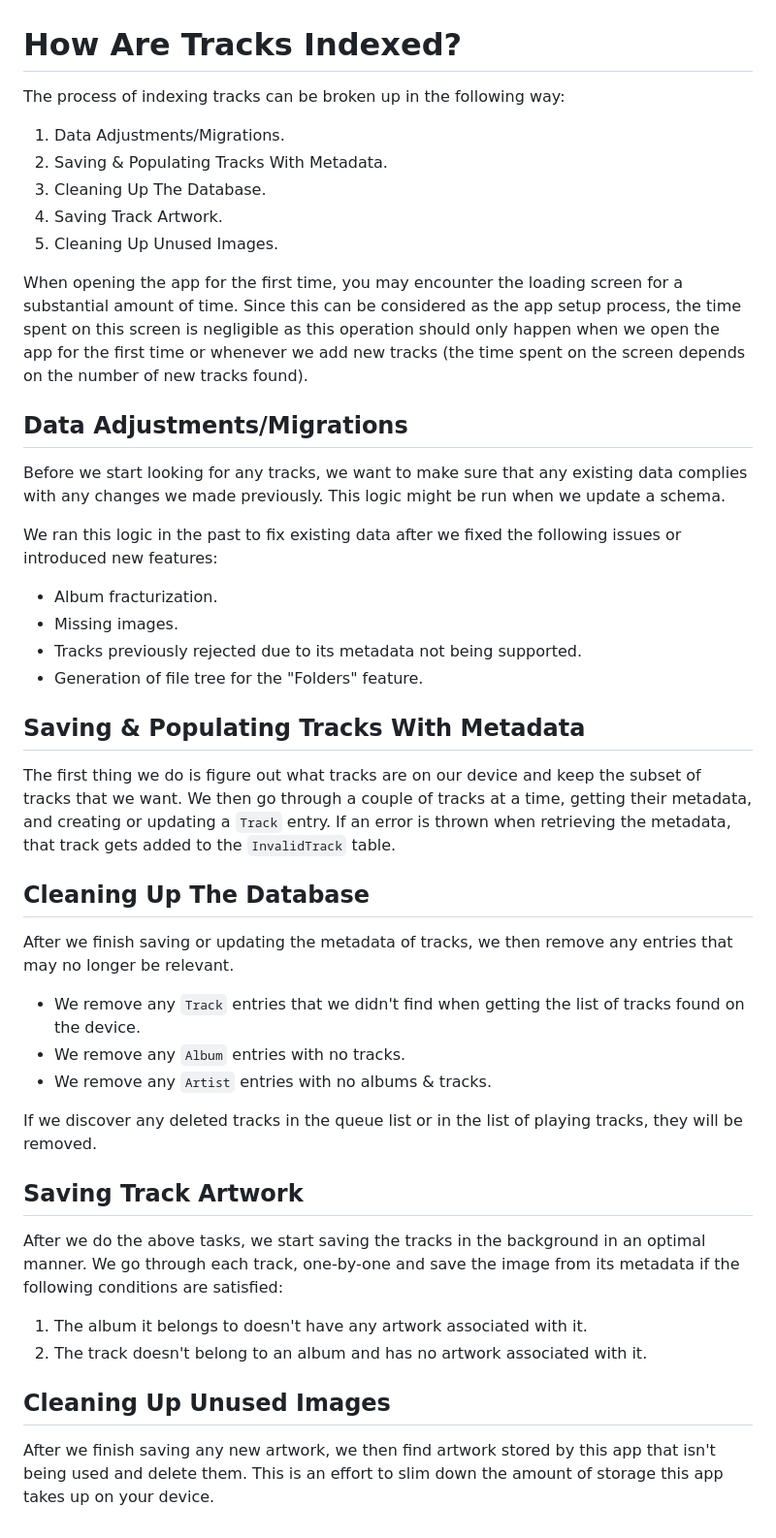
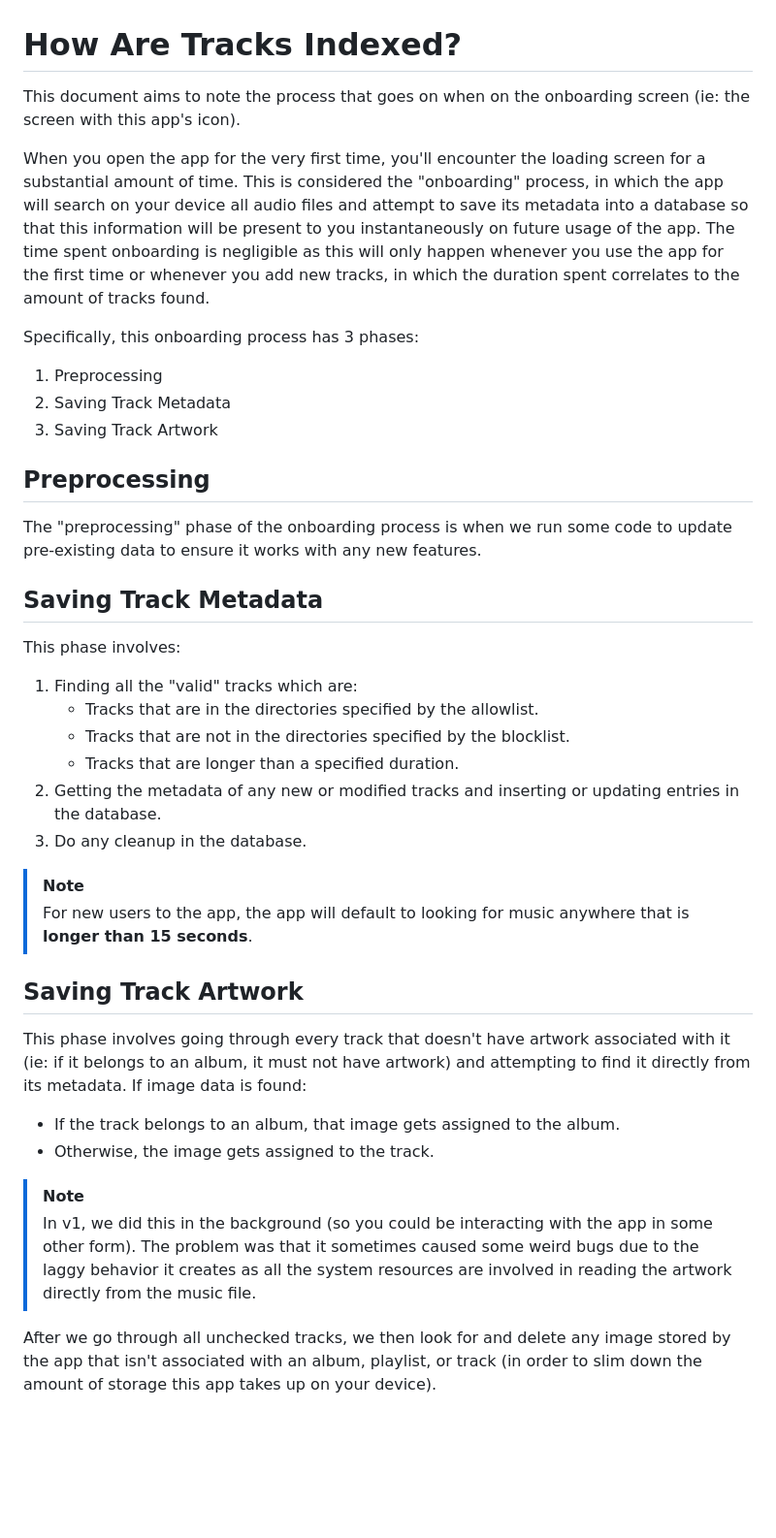
Before and after one commit to MissingCore/Music, a Markdown page: docs/how-are-tracks-indexed.md, the part around the change. Shown at 97% size. Rendered like a GitHub page; blank space fills up the shorter version.

```diff
--- a/docs/how-are-tracks-indexed.md
+++ b/docs/how-are-tracks-indexed.md
@@ -1,47 +1,41 @@
 # How Are Tracks Indexed?
 
-The process of indexing tracks can be broken up in the following way:
+This document aims to note the process that goes on when on the onboarding screen (ie: the screen with this app's icon).
 
-1. Data Adjustments/Migrations.
-2. Saving & Populating Tracks With Metadata.
-3. Cleaning Up The Database.
-4. Saving Track Artwork.
-5. Cleaning Up Unused Images.
+When you open the app for the very first time, you'll encounter the loading screen for a substantial amount of time. This is considered the "onboarding" process, in which the app will search on your device all audio files and attempt to save its metadata into a database so that this information will be present to you instantaneously on future usage of the app. The time spent onboarding is negligible as this will only happen whenever you use the app for the first time or whenever you add new tracks, in which the duration spent correlates to the amount of tracks found.
 
-When opening the app for the first time, you may encounter the loading screen for a substantial amount of time. Since this can be considered as the app setup process, the time spent on this screen is negligible as this operation should only happen when we open the app for the first time or whenever we add new tracks (the time spent on the screen depends on the number of new tracks found).
+Specifically, this onboarding process has 3 phases:
 
-## Data Adjustments/Migrations
+1. Preprocessing
+2. Saving Track Metadata
+3. Saving Track Artwork
 
-Before we start looking for any tracks, we want to make sure that any existing data complies with any changes we made previously. This logic might be run when we update a schema.
+## Preprocessing
 
-We ran this logic in the past to fix existing data after we fixed the following issues or introduced new features:
+The "preprocessing" phase of the onboarding process is when we run some code to update pre-existing data to ensure it works with any new features.
 
-- Album fracturization.
-- Missing images.
-- Tracks previously rejected due to its metadata not being supported.
-- Generation of file tree for the "Folders" feature.
+## Saving Track Metadata
 
-## Saving & Populating Tracks With Metadata
+This phase involves:
 
-The first thing we do is figure out what tracks are on our device and keep the subset of tracks that we want. We then go through a couple of tracks at a time, getting their metadata, and creating or updating a `Track` entry. If an error is thrown when retrieving the metadata, that track gets added to the `InvalidTrack` table.
+1. Finding all the "valid" tracks which are:
+   - Tracks that are in the directories specified by the allowlist.
+   - Tracks that are not in the directories specified by the blocklist.
+   - Tracks that are longer than a specified duration.
+2. Getting the metadata of any new or modified tracks and inserting or updating entries in the database.
+3. Do any cleanup in the database.
 
-## Cleaning Up The Database
-
-After we finish saving or updating the metadata of tracks, we then remove any entries that may no longer be relevant.
-
-- We remove any `Track` entries that we didn't find when getting the list of tracks found on the device.
-- We remove any `Album` entries with no tracks.
-- We remove any `Artist` entries with no albums & tracks.
-
-If we discover any deleted tracks in the queue list or in the list of playing tracks, they will be removed.
+> [!NOTE]
+> For new users to the app, the app will default to looking for music anywhere that is **longer than 15 seconds**.
 
 ## Saving Track Artwork
 
-After we do the above tasks, we start saving the tracks in the background in an optimal manner. We go through each track, one-by-one and save the image from its metadata if the following conditions are satisfied:
+This phase involves going through every track that doesn't have artwork associated with it (ie: if it belongs to an album, it must not have artwork) and attempting to find it directly from its metadata. If image data is found:
 
-1. The album it belongs to doesn't have any artwork associated with it.
-2. The track doesn't belong to an album and has no artwork associated with it.
+- If the track belongs to an album, that image gets assigned to the album.
+- Otherwise, the image gets assigned to the track.
 
-## Cleaning Up Unused Images
+> [!NOTE]
+> In v1, we did this in the background (so you could be interacting with the app in some other form). The problem was that it sometimes caused some weird bugs due to the laggy behavior it creates as all the system resources are involved in reading the artwork directly from the music file.
 
-After we finish saving any new artwork, we then find artwork stored by this app that isn't being used and delete them. This is an effort to slim down the amount of storage this app takes up on your device.
+After we go through all unchecked tracks, we then look for and delete any image stored by the app that isn't associated with an album, playlist, or track (in order to slim down the amount of storage this app takes up on your device).
```
Also changed, not shown: README.md (+0 -6 lines), docs/supported-gestures.md (added, +13 -0 lines), docs/where-are-tracks-found.md (deleted, +0 -31 lines), docs/assets/supported-gestures/allowlist-delete-filter.png (added), docs/assets/where-are-tracks-found/editing_filters_location.png (deleted).
